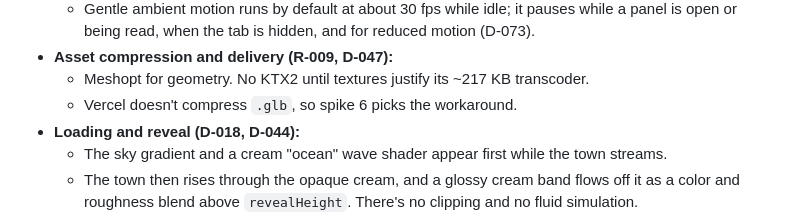
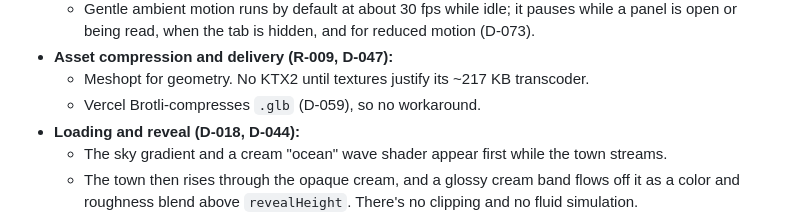
Before and after one commit to bubblesunyum/folia, a Markdown page: docs/spec.md, the part around the change. Rendered like a GitHub page.

Commit message:
retire no-compression premise in spec, vercel brotli-compresses glb (fol-snu.10)

```diff
--- a/docs/spec.md
+++ b/docs/spec.md
@@ -205,7 +205,7 @@ Performance is a first-class requirement: fast and beautiful, never one at the e
   - Gentle ambient motion runs by default at about 30 fps while idle; it pauses while a panel is open or being read, when the tab is hidden, and for reduced motion (D-073).
 - **Asset compression and delivery (R-009, D-047):**
   - Meshopt for geometry. No KTX2 until textures justify its ~217 KB transcoder.
-  - Vercel doesn't compress `.glb`, so spike 6 picks the workaround.
+  - Vercel Brotli-compresses `.glb` (D-059), so no workaround.
 - **Loading and reveal (D-018, D-044):**
   - The sky gradient and a cream "ocean" wave shader appear first while the town streams.
   - The town then rises through the opaque cream, and a glossy cream band flows off it as a color and roughness blend above `revealHeight`. There's no clipping and no fluid simulation.
```
